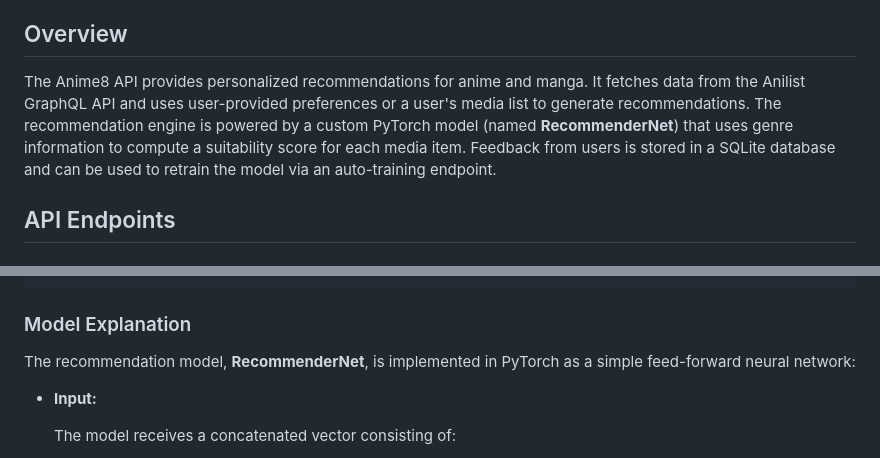
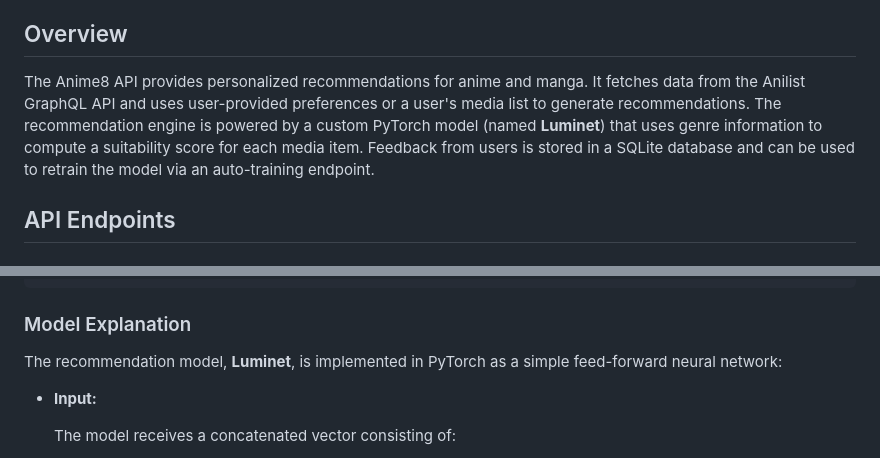
Before and after one commit to gonzyui/Anime8-AI, a Markdown page: README.md, 2 parts joined by grey strips. GitHub-like rendering.

Commit message:
updated model name

```diff
--- a/README.md
+++ b/README.md
@@ -19,7 +19,7 @@ Anime8 API is an asynchronous API built with Flask that provides personalized re
 
 ## Overview
 
-The Anime8 API provides personalized recommendations for anime and manga. It fetches data from the Anilist GraphQL API and uses user-provided preferences or a user's media list to generate recommendations. The recommendation engine is powered by a custom PyTorch model (named **RecommenderNet**) that uses genre information to compute a suitability score for each media item. Feedback from users is stored in a SQLite database and can be used to retrain the model via an auto-training endpoint.
+The Anime8 API provides personalized recommendations for anime and manga. It fetches data from the Anilist GraphQL API and uses user-provided preferences or a user's media list to generate recommendations. The recommendation engine is powered by a custom PyTorch model (named **Luminet**) that uses genre information to compute a suitability score for each media item. Feedback from users is stored in a SQLite database and can be used to retrain the model via an auto-training endpoint.
 
 ## API Endpoints
 
@@ -123,7 +123,7 @@ Sends the current program statistics, cpu usage, memory usage, uptime.
 
 ### Model Explanation
 
-The recommendation model, **RecommenderNet**, is implemented in PyTorch as a simple feed-forward neural network:
+The recommendation model, **Luminet**, is implemented in PyTorch as a simple feed-forward neural network:
 
 - **Input:**
 
```
